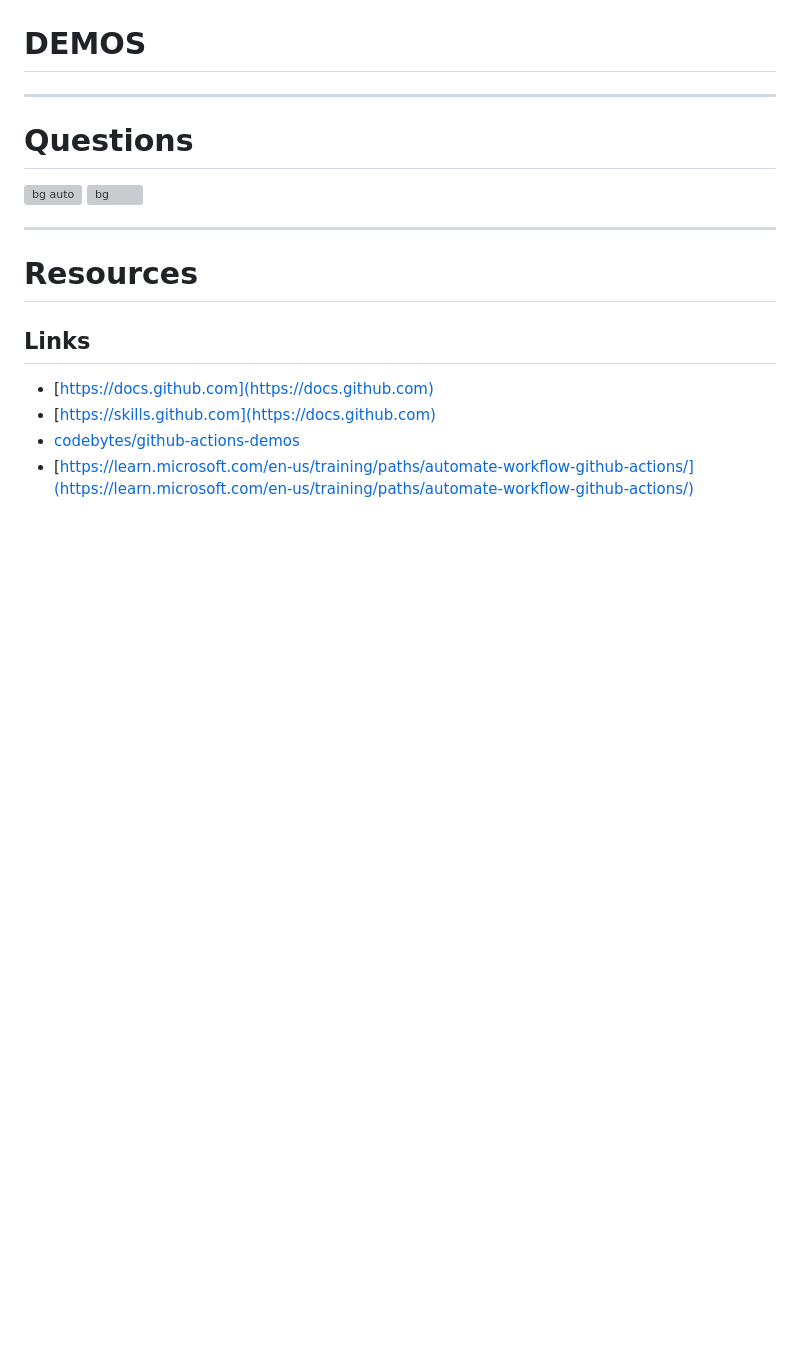
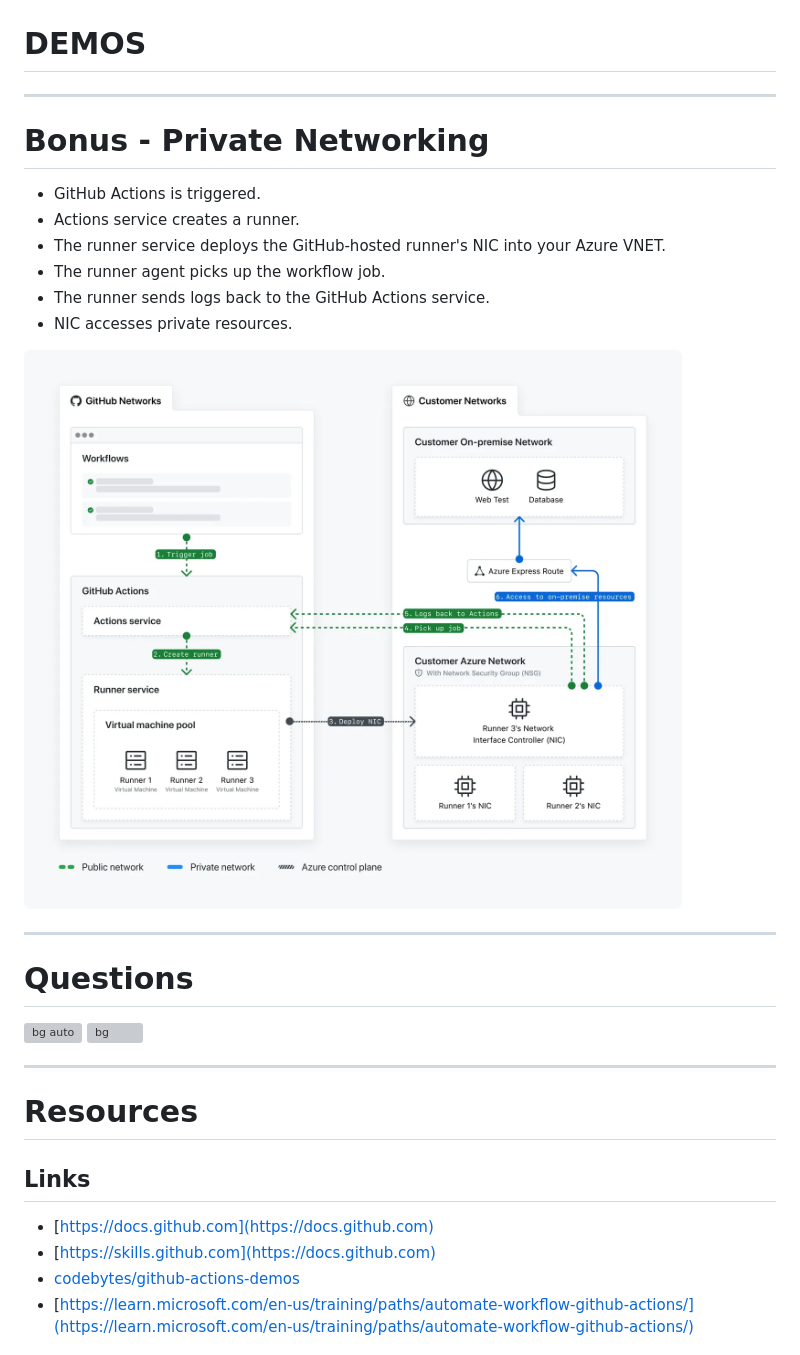
Before and after one commit to codebytes/github-actions-demos, a Markdown page: slides/Slides.md, the part around the change printed below. GitHub-like rendering; pictures changed too: slides/img/private-networking.png (added); blank space fills up the shorter version; grey boxes are pictures that could not be loaded.

Commit message:
updated slides

```diff
--- a/slides/Slides.md
+++ b/slides/Slides.md
@@ -243,6 +241,19 @@ updates:
 
 ---
 
+# Bonus - Private Networking
+
+- GitHub Actions is triggered.
+- Actions service creates a runner.
+- The runner service deploys the GitHub-hosted runner's NIC into your Azure VNET.
+- The runner agent picks up the workflow job.
+- The runner sends logs back to the GitHub Actions service.
+- NIC accesses private resources.
+
+![bg right fit](img/private-networking.png)
+
+---
+
 # Questions
 
 ![bg auto](./img/background.jpg)
```
Also changed, not shown: other parts of slides/Slides.md (+2 -4 lines), slides/img/pipelines.drawio.png, 1 other file.
